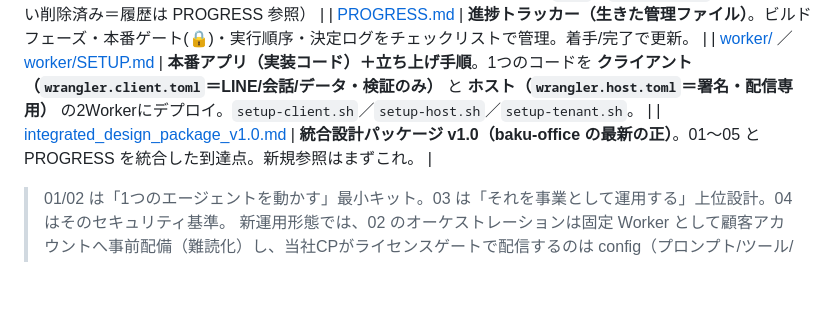
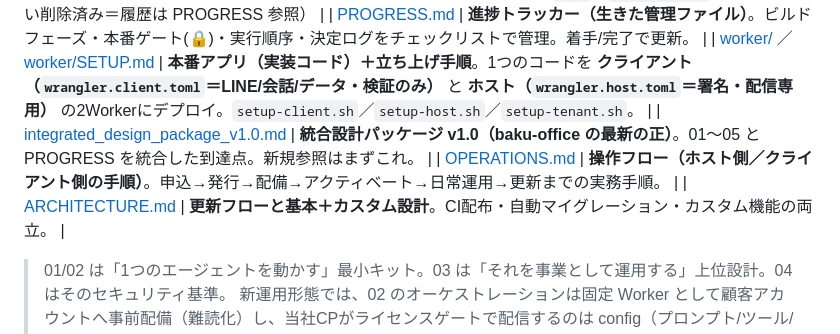
Before and after one commit to baku-team/baku-office, a Markdown page: README.md, the part around the change. GitHub-like rendering; blank space fills up the shorter version.

Commit message:
docs: OPERATIONS.md（ホスト/クライアントの操作フロー手順）＋README参照
Co-Authored-By: Claude Opus 4.8 <noreply@anthropic.com>

```diff
--- a/README.md
+++ b/README.md
@@ -52,6 +52,8 @@ GitHub Actions ──wrangler deploy──▶ Cloudflare Workers / Pages / D1
 | [PROGRESS.md](PROGRESS.md) | **進捗トラッカー（生きた管理ファイル）**。ビルドフェーズ・本番ゲート(🔒)・実行順序・決定ログをチェックリストで管理。着手/完了で更新。 |
 | [worker/](worker/) ／ [worker/SETUP.md](worker/SETUP.md) | **本番アプリ（実装コード）＋立ち上げ手順**。1つのコードを **クライアント（`wrangler.client.toml`＝LINE/会話/データ・検証のみ）** と **ホスト（`wrangler.host.toml`＝署名・配信専用）** の2Workerにデプロイ。`setup-client.sh`／`setup-host.sh`／`setup-tenant.sh`。 |
 | [integrated_design_package_v1.0.md](integrated_design_package_v1.0.md) | **統合設計パッケージ v1.0（baku-office の最新の正）**。01〜05 と PROGRESS を統合した到達点。新規参照はまずこれ。 |
+| [OPERATIONS.md](OPERATIONS.md) | **操作フロー（ホスト側／クライアント側の手順）**。申込→発行→配備→アクティベート→日常運用→更新までの実務手順。 |
+| [ARCHITECTURE.md](ARCHITECTURE.md) | **更新フローと基本＋カスタム設計**。CI配布・自動マイグレーション・カスタム機能の両立。 |
 
 > 01/02 は「1つのエージェントを動かす」最小キット。03 は「それを事業として運用する」上位設計。04 はそのセキュリティ基準。
 > 新運用形態では、02 のオーケストレーションは固定 Worker として顧客アカウントへ事前配備（難読化）し、当社CPがライセンスゲートで配信するのは config（プロンプト/ツール/人格/パラメータ＝データ）のみ（Workers は eval 不可＝コードは事前配備が前提）。Anthropic/LINEは顧客が直接・本文は当社を通らない＝非中継。03 の 17-2。
```
Also changed, not shown: OPERATIONS.md (added, +154 -0 lines).
